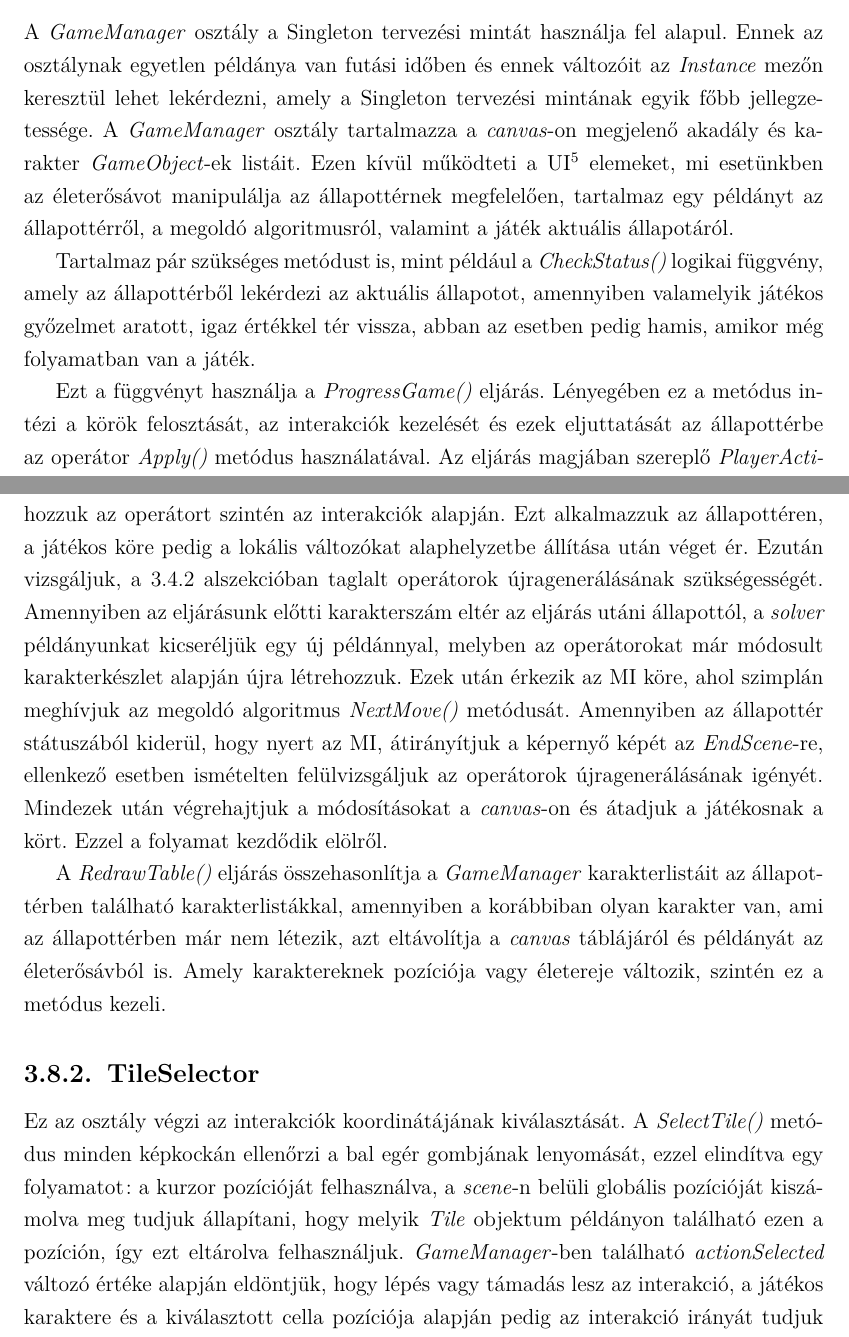
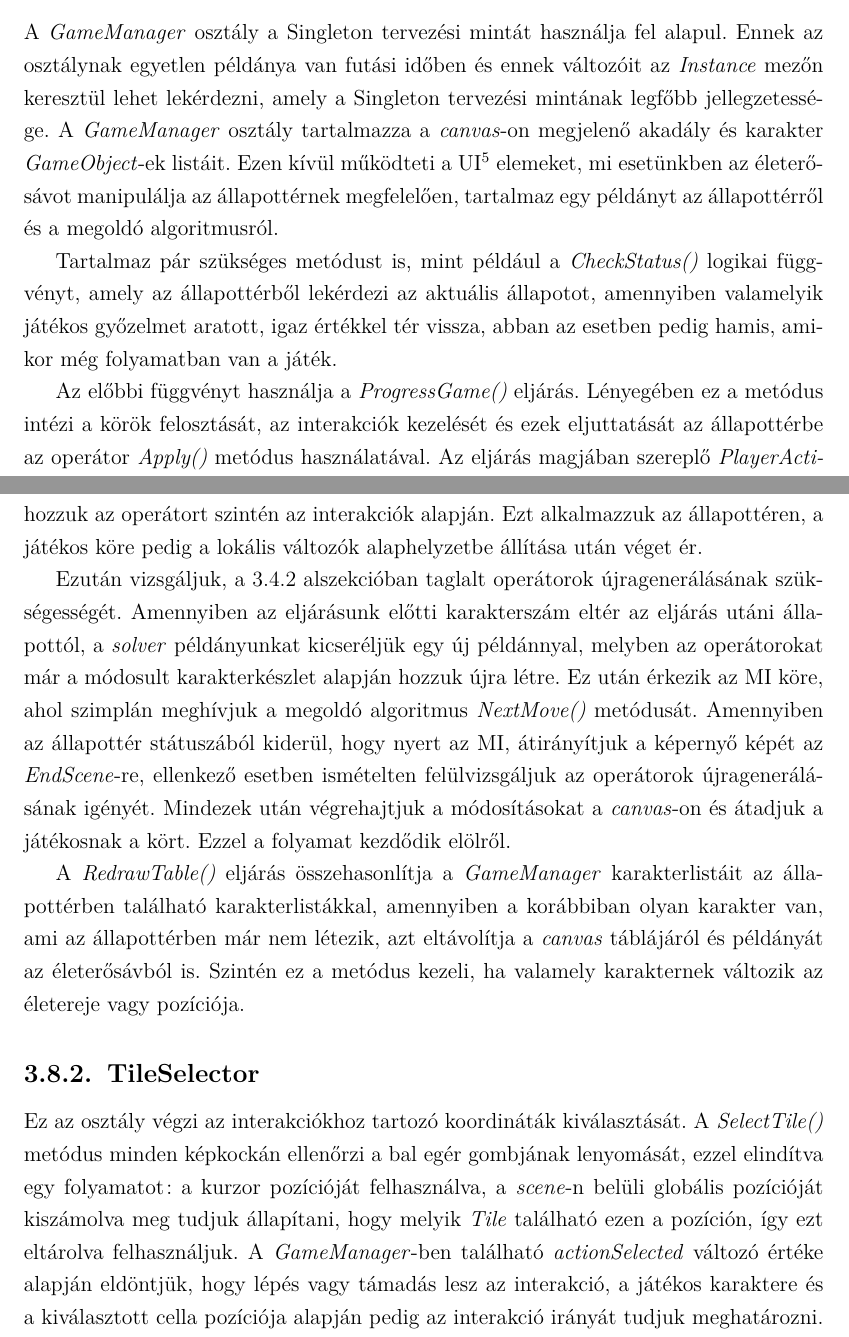
Before and after one commit to herbakmarcell/thesis, a LaTeX thesis (Thesis/QAGSVA_2025.tex): two parts of pages 19 and 20 of 24, joined at a grey line, cut so that both start at the same text. Compiled offline with pdfLaTeX.

Commit message:
thesis updated

```diff
--- a/Thesis/QAGSVA_2025.tex
+++ b/Thesis/QAGSVA_2025.tex
@@ -241,18 +241,19 @@ A heurisztika talán a másik legnehezebben implementálható komponense a ját
 
 \subsection{GameManager} \label{gamemanager}
 
-A \emph{GameManager} osztály a Singleton tervezési mintát használja fel alapul. Ennek az osztálynak egyetlen példánya van futási időben és ennek változóit az \emph{Instance} mezőn keresztül lehet lekérdezni, amely a Singleton tervezési mintának egyik főbb jellegzetessége. A \emph{GameManager} osztály tartalmazza a \emph{canvas}-on megjelenő akadály és karakter \emph{GameObject}-ek listáit. Ezen kívül működteti a UI\footnote{User Interface, magyarul felhasználó felület, esetünkben a játék felülete} elemeket, mi esetünkben az életerősávot manipulálja az állapottérnek megfelelően, tartalmaz egy példányt az állapottérről, a megoldó algoritmusról, valamint a játék aktuális állapotáról.
+A \emph{GameManager} osztály a Singleton tervezési mintát használja fel alapul. Ennek az osztálynak egyetlen példánya van futási időben és ennek változóit az \emph{Instance} mezőn keresztül lehet lekérdezni, amely a Singleton tervezési mintának legfőbb jellegzetessége. A \emph{GameManager} osztály tartalmazza a \emph{canvas}-on megjelenő akadály és karakter \emph{GameObject}-ek listáit. Ezen kívül működteti a UI\footnote{User Interface, magyarul felhasználó felület, esetünkben a játék felülete} elemeket, mi esetünkben az életerősávot manipulálja az állapottérnek megfelelően, tartalmaz egy példányt az állapottérről és a megoldó algoritmusról.
 
-Tartalmaz pár szükséges metódust is, mint például a \emph{CheckStatus()} logikai függvény, amely az állapottérből lekérdezi az aktuális állapotot, amennyiben valamelyik játékos győzelmet aratott, igaz értékkel tér vissza, abban az esetben pedig hamis, amikor még folyamatban van a játék.
+Tartalmaz pár szükséges metódust is, mint például a \emph{CheckStatus()} logikai függvényt, amely az állapottérből lekérdezi az aktuális állapotot, amennyiben valamelyik játékos győzelmet aratott, igaz értékkel tér vissza, abban az esetben pedig hamis, amikor még folyamatban van a játék.
 
-Ezt a függvényt használja a \emph{ProgressGame()} eljárás. Lényegében ez a metódus intézi a körök felosztását, az interakciók kezelését és ezek eljuttatását az állapottérbe az operátor \emph{Apply()} metódus használatával. Az eljárás magjában szereplő \emph{PlayerAction} példányt létrehozza a játékos által választott interakció és kurzor pozíció alapján, amelynek működése \aref{tileselector} alszekcióban össze van foglalva. Ez a metódus egy körben annyiszor fut le, ahány karaktere van a játékosnak. Mivel operátornak egy kör összes interakciója egybevéve felel meg, ezért a játékos lépéseinél vizsgálni kell, hogy az aktuális interakciójával megnyeri a játékot vagy sem. Emiatt minden \emph{PlayerAction} létrehozása után megvizsgáljuk a \emph{GameManager}-ben tárolt \emph{enemies} \emph{GameObject} listának a hosszát, amennyiben ez nulla, a játékos nyert, és átirányítjuk a képernyő képét az \emph{EndScene}-re. Amennyiben nem nyert a játékos, a \emph{RedrawTable()} metódus átalakítja az életerősávot és pozíciót az interakcióknak megfelelően és az ismétlések után létrehozzuk az operátort szintén az interakciók alapján. Ezt alkalmazzuk az állapottéren, a játékos köre pedig a lokális változókat alaphelyzetbe állítása után véget ér.
-Ezután vizsgáljuk, \aref{operatorgen} alszekcióban taglalt operátorok újragenerálásának szükségességét. Amennyiben az eljárásunk előtti karakterszám eltér az eljárás utáni állapottól, a \emph{solver} példányunkat kicseréljük egy új példánnyal, melyben az operátorokat már módosult karakterkészlet alapján újra létrehozzuk. Ezek után érkezik az MI köre, ahol szimplán meghívjuk az megoldó algoritmus \emph{NextMove()} metódusát. Amennyiben az állapottér státuszából kiderül, hogy nyert az MI, átirányítjuk a képernyő képét az \emph{EndScene}-re, ellenkező esetben ismételten felülvizsgáljuk az operátorok újragenerálásának igényét. Mindezek után végrehajtjuk a módosításokat a \emph{canvas}-on és átadjuk a játékosnak a kört. Ezzel a folyamat kezdődik elölről.
+Az előbbi függvényt használja a \emph{ProgressGame()} eljárás. Lényegében ez a metódus intézi a körök felosztását, az interakciók kezelését és ezek eljuttatását az állapottérbe az operátor \emph{Apply()} metódus használatával. Az eljárás magjában szereplő \emph{PlayerAction} példányt létrehozza a játékos által választott interakció és kurzor pozíció alapján, amelynek működése \aref{tileselector} alszekcióban össze van foglalva. Ez a metódus egy körben annyiszor fut le, ahány karaktere van a játékosnak. Mivel operátornak egy kör összes interakciója egybevéve felel meg, ezért a játékos lépéseinél vizsgálni kell, hogy az aktuális interakciójával megnyeri a játékot vagy sem. Emiatt minden \emph{PlayerAction} létrehozása után megvizsgáljuk a \emph{GameManager}-ben tárolt \emph{enemies} \emph{GameObject} listának a hosszát, amennyiben ez nulla, a játékos nyert, és átirányítjuk a képernyő képét az \emph{EndScene}-re. Amennyiben nem nyert a játékos, a \emph{RedrawTable()} metódus átalakítja az életerősávot és pozíciót az interakcióknak megfelelően és az ismétlések után létrehozzuk az operátort szintén az interakciók alapján. Ezt alkalmazzuk az állapottéren, a játékos köre pedig a lokális változók alaphelyzetbe állítása után véget ér.
 
-A \emph{RedrawTable()} eljárás összehasonlítja a \emph{GameManager} karakterlistáit az állapottérben található karakterlistákkal, amennyiben a korábbiban olyan karakter van, ami az állapottérben már nem létezik, azt eltávolítja a \emph{canvas} táblájáról és példányát az életerősávból is. Amely karaktereknek pozíciója vagy életereje változik, szintén ez a metódus kezeli.
+Ezután vizsgáljuk, \aref{operatorgen} alszekcióban taglalt operátorok újragenerálásának szükségességét. Amennyiben az eljárásunk előtti karakterszám eltér az eljárás utáni állapottól, a \emph{solver} példányunkat kicseréljük egy új példánnyal, melyben az operátorokat már a módosult karakterkészlet alapján hozzuk újra létre. Ez után érkezik az MI köre, ahol szimplán meghívjuk a megoldó algoritmus \emph{NextMove()} metódusát. Amennyiben az állapottér státuszából kiderül, hogy nyert az MI, átirányítjuk a képernyő képét az \emph{EndScene}-re, ellenkező esetben ismételten felülvizsgáljuk az operátorok újragenerálásának igényét. Mindezek után végrehajtjuk a módosításokat a \emph{canvas}-on és átadjuk a játékosnak a kört. Ezzel a folyamat kezdődik elölről.
+
+A \emph{RedrawTable()} eljárás összehasonlítja a \emph{GameManager} karakterlistáit az állapottérben található karakterlistákkal, amennyiben a korábbiban olyan karakter van, ami az állapottérben már nem létezik, azt eltávolítja a \emph{canvas} táblájáról és példányát az életerősávból is. Szintén ez a metódus kezeli, ha valamely karakternek változik az életereje vagy pozíciója.
 
 \subsection{TileSelector} \label{tileselector}
 
-Ez az osztály végzi az interakciók koordinátájának kiválasztását. A \emph{SelectTile()} metódus minden képkockán ellenőrzi a bal egér gombjának lenyomását, ezzel elindítva egy folyamatot: a kurzor pozícióját felhasználva, a \emph{scene}-n belüli globális pozícióját kiszámolva meg tudjuk állapítani, hogy melyik \emph{Tile} objektum példányon található ezen a pozíción, így ezt eltárolva felhasználjuk. \emph{GameManager}-ben található \emph{actionSelected} változó értéke alapján eldöntjük, hogy lépés vagy támadás lesz az interakció, a játékos karaktere és a kiválasztott cella pozíciója alapján pedig az interakció irányát tudjuk meghatározni. Ezután a karakter pozícióját a komponensében és pozíciójában is átmozgatom, és meghívom a \emph{ProgressGame()} metódust. Támadás esetén a különbség annyi, hogy a kijelölt cellán található karakter életerejét csökkentem, amennyiben elfogyna, azaz nulla lenne, eltávolítom a listából és elpusztítom a \emph{GameObject} példányát. Végül engedélyezem újra az interakció kiválasztó gombokat.
+Ez az osztály végzi az interakciókhoz tartozó koordináták kiválasztását. A \emph{SelectTile()} metódus minden képkockán ellenőrzi a bal egér gombjának lenyomását, ezzel elindítva egy folyamatot: a kurzor pozícióját felhasználva, a \emph{scene}-n belüli globális pozícióját kiszámolva meg tudjuk állapítani, hogy melyik \emph{Tile} található ezen a pozíción, így ezt eltárolva felhasználjuk. A \emph{GameManager}-ben található \emph{actionSelected} változó értéke alapján eldöntjük, hogy lépés vagy támadás lesz az interakció, a játékos karaktere és a kiválasztott cella pozíciója alapján pedig az interakció irányát tudjuk meghatározni. Ezután a karakter pozícióját a komponensében és pozíciójában is átmozgatom, és meghívom a \emph{ProgressGame()} metódust. Támadás esetén a különbség annyi, hogy a kijelölt cellán található karakter életerejét csökkentem, amennyiben elfogyna, azaz nulla lenne, eltávolítom a listából és elpusztítom a \emph{GameObject} példányát. Végül engedélyezem újra az interakció kiválasztó gombokat.
 
 Természetesen, mint az operátoroknál, a felületen is vizsgálni kell, hogy a felhasználó legális lépéseket vagy támadásokat akar-e végrehajtani, így kizárólag csak azokat a műveleteket engedélyezem interakcióként elfogadni, amelyek a játék szabályainak megfelelnek.
 
```
Also changed, not shown: Thesis/QAGSVA_2025.pdf, 2 other files.
